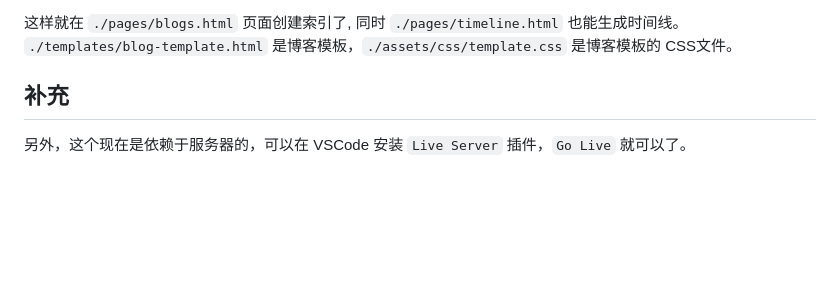
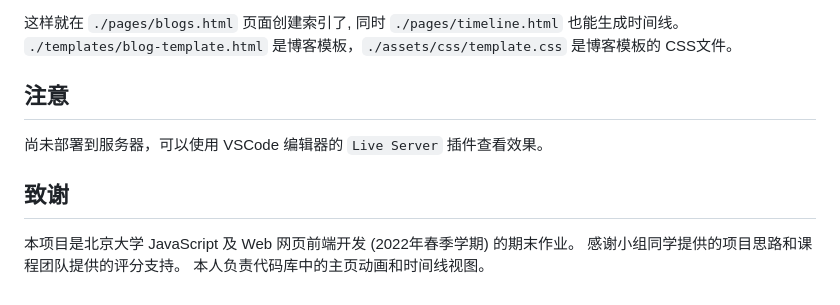
Before and after one commit to ne0ka1/xblog-demo, a Markdown page: README.md, the part around the change printed below. Rendered like a GitHub page; blank space fills up the shorter version.

```diff
--- a/README.md
+++ b/README.md
@@ -15,6 +22,12 @@
 这样就在 `./pages/blogs.html` 页面创建索引了, 同时 `./pages/timeline.html` 也能生成时间线。
  `./templates/blog-template.html` 是博客模板，`./assets/css/template.css` 是博客模板的 CSS文件。
 
-## 补充
+## 注意
 
-另外，这个现在是依赖于服务器的，可以在 VSCode 安装 `Live Server` 插件，`Go Live` 就可以了。
+尚未部署到服务器，可以使用 VSCode 编辑器的 `Live Server` 插件查看效果。
+
+## 致谢
+
+本项目是北京大学 JavaScript 及 Web 网页前端开发 (2022年春季学期) 的期末作业。
+感谢小组同学提供的项目思路和课程团队提供的评分支持。
+本人负责代码库中的主页动画和时间线视图。
```
Also changed, not shown: other parts of README.md (+12 -5 lines), screenshots/blog.png (added), screenshots/home.gif (added), screenshots/timeline.png (added).
